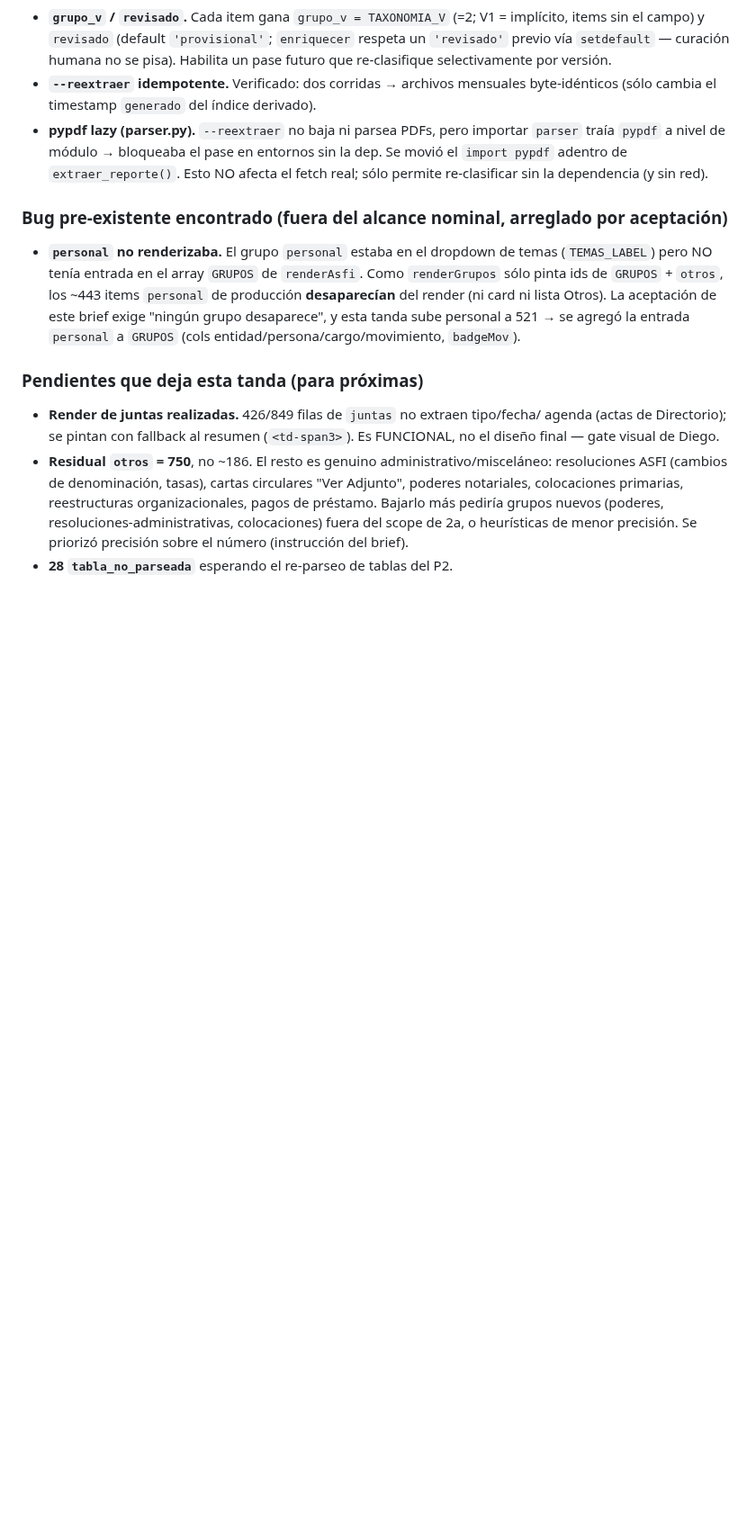
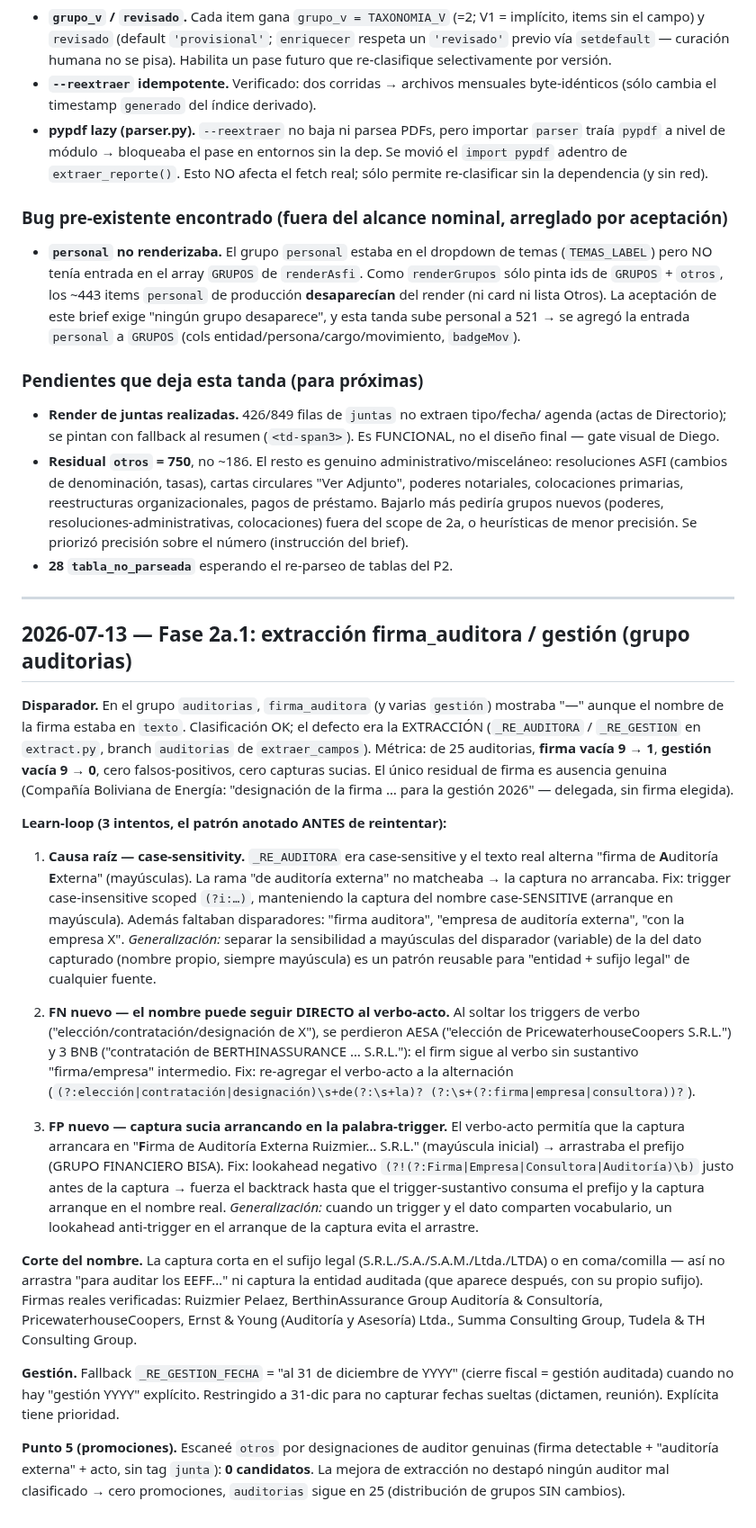
Before and after one commit to research-star/binance_p2p_ingest, a Markdown page: asfi_ingest/CUADERNO_HECHOS_RELEVANTES.md, the part around the change. Shown at 90% size. Rendered like a GitHub page; blank space fills up the shorter version.

Commit message:
docs(asfi): cuaderno fase 2a.1 (learn-loop extracción auditor)
Entrada con la causa raíz (case-sensitivity) y los 3 intentos del learn-loop:
(1) FN por trigger case-sensitive; (2) FN al soltar el verbo-acto (el nombre
sigue directo al verbo); (3) FP de captura sucia arrancando en la palabra-trigger
→ lookahead negativo. Generalización: separar sensibilidad a mayúsculas del
trigger vs del dato, y lookahead anti-trigger para "entidad + sufijo legal".

Co-Authored-By: Claude Opus 4.8 (1M context) <noreply@anthropic.com>

```diff
--- a/asfi_ingest/CUADERNO_HECHOS_RELEVANTES.md
+++ b/asfi_ingest/CUADERNO_HECHOS_RELEVANTES.md
@@ -125,3 +125,56 @@ recupere. NO se intentó re-parsear acá (fuera de scope).
   colocaciones) fuera del scope de 2a, o heurísticas de menor precisión. Se priorizó
   precisión sobre el número (instrucción del brief).
 - **28 `tabla_no_parseada`** esperando el re-parseo de tablas del P2.
+
+---
+
+## 2026-07-13 — Fase 2a.1: extracción firma_auditora / gestión (grupo auditorias)
+
+**Disparador.** En el grupo `auditorias`, `firma_auditora` (y varias `gestión`) mostraba
+"—" aunque el nombre de la firma estaba en `texto`. Clasificación OK; el defecto era la
+EXTRACCIÓN (`_RE_AUDITORA` / `_RE_GESTION` en `extract.py`, branch `auditorias` de
+`extraer_campos`). Métrica: de 25 auditorias, **firma vacía 9 → 1**, **gestión vacía 9 → 0**,
+cero falsos-positivos, cero capturas sucias. El único residual de firma es ausencia
+genuina (Compañía Boliviana de Energía: "designación de la firma … para la gestión 2026"
+— delegada, sin firma elegida).
+
+**Learn-loop (3 intentos, el patrón anotado ANTES de reintentar):**
+
+1. **Causa raíz — case-sensitivity.** `_RE_AUDITORA` era case-sensitive y el texto real
+   alterna "firma de **A**uditoría **E**xterna" (mayúsculas). La rama "de auditoría
+   externa" no matcheaba → la captura no arrancaba. Fix: trigger case-insensitive scoped
+   `(?i:…)`, manteniendo la captura del nombre case-SENSITIVE (arranque en mayúscula).
+   Además faltaban disparadores: "firma auditora", "empresa de auditoría externa",
+   "con la empresa X". *Generalización:* separar la sensibilidad a mayúsculas del
+   disparador (variable) de la del dato capturado (nombre propio, siempre mayúscula) es
+   un patrón reusable para "entidad + sufijo legal" de cualquier fuente.
+
+2. **FN nuevo — el nombre puede seguir DIRECTO al verbo-acto.** Al soltar los triggers de
+   verbo ("elección/contratación/designación de X"), se perdieron AESA ("elección de
+   PricewaterhouseCoopers S.R.L.") y 3 BNB ("contratación de BERTHINASSURANCE … S.R.L."):
+   el firm sigue al verbo sin sustantivo "firma/empresa" intermedio. Fix: re-agregar el
+   verbo-acto a la alternación (`(?:elección|contratación|designación)\s+de(?:\s+la)?
+   (?:\s+(?:firma|empresa|consultora))?`).
+
+3. **FP nuevo — captura sucia arrancando en la palabra-trigger.** El verbo-acto permitía
+   que la captura arrancara en "**F**irma de Auditoría Externa Ruizmier… S.R.L." (mayúscula
+   inicial) → arrastraba el prefijo (GRUPO FINANCIERO BISA). Fix: lookahead negativo
+   `(?!(?:Firma|Empresa|Consultora|Auditoría)\b)` justo antes de la captura → fuerza el
+   backtrack hasta que el trigger-sustantivo consuma el prefijo y la captura arranque en el
+   nombre real. *Generalización:* cuando un trigger y el dato comparten vocabulario, un
+   lookahead anti-trigger en el arranque de la captura evita el arrastre.
+
+**Corte del nombre.** La captura corta en el sufijo legal (S.R.L./S.A./S.A.M./Ltda./LTDA)
+o en coma/comilla — así no arrastra "para auditar los EEFF…" ni captura la entidad
+auditada (que aparece después, con su propio sufijo). Firmas reales verificadas: Ruizmier
+Pelaez, BerthinAssurance Group Auditoría & Consultoría, PricewaterhouseCoopers, Ernst &
+Young (Auditoría y Asesoría) Ltda., Summa Consulting Group, Tudela & TH Consulting Group.
+
+**Gestión.** Fallback `_RE_GESTION_FECHA` = "al 31 de diciembre de YYYY" (cierre fiscal =
+gestión auditada) cuando no hay "gestión YYYY" explícito. Restringido a 31-dic para no
+capturar fechas sueltas (dictamen, reunión). Explícita tiene prioridad.
+
+**Punto 5 (promociones).** Escaneé `otros` por designaciones de auditor genuinas (firma
+detectable + "auditoría externa" + acto, sin tag `junta`): **0 candidatos**. La mejora de
+extracción no destapó ningún auditor mal clasificado → cero promociones, `auditorias`
+sigue en 25 (distribución de grupos SIN cambios).
```
